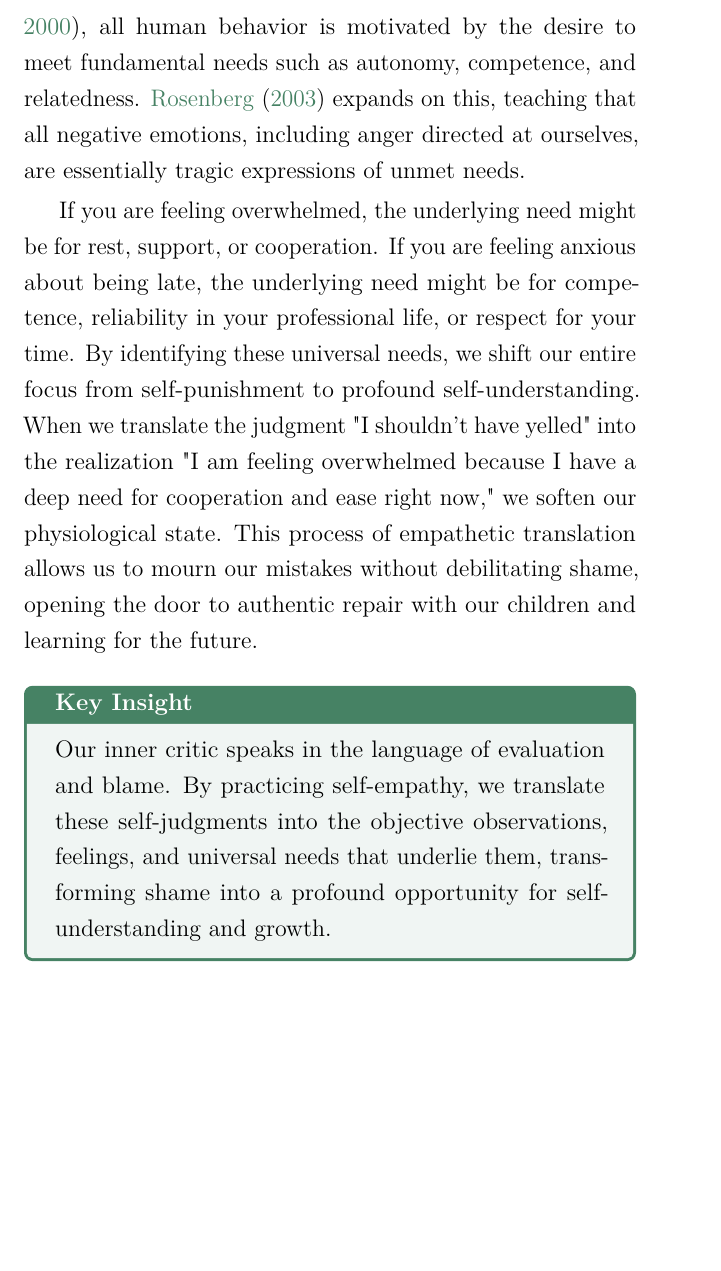
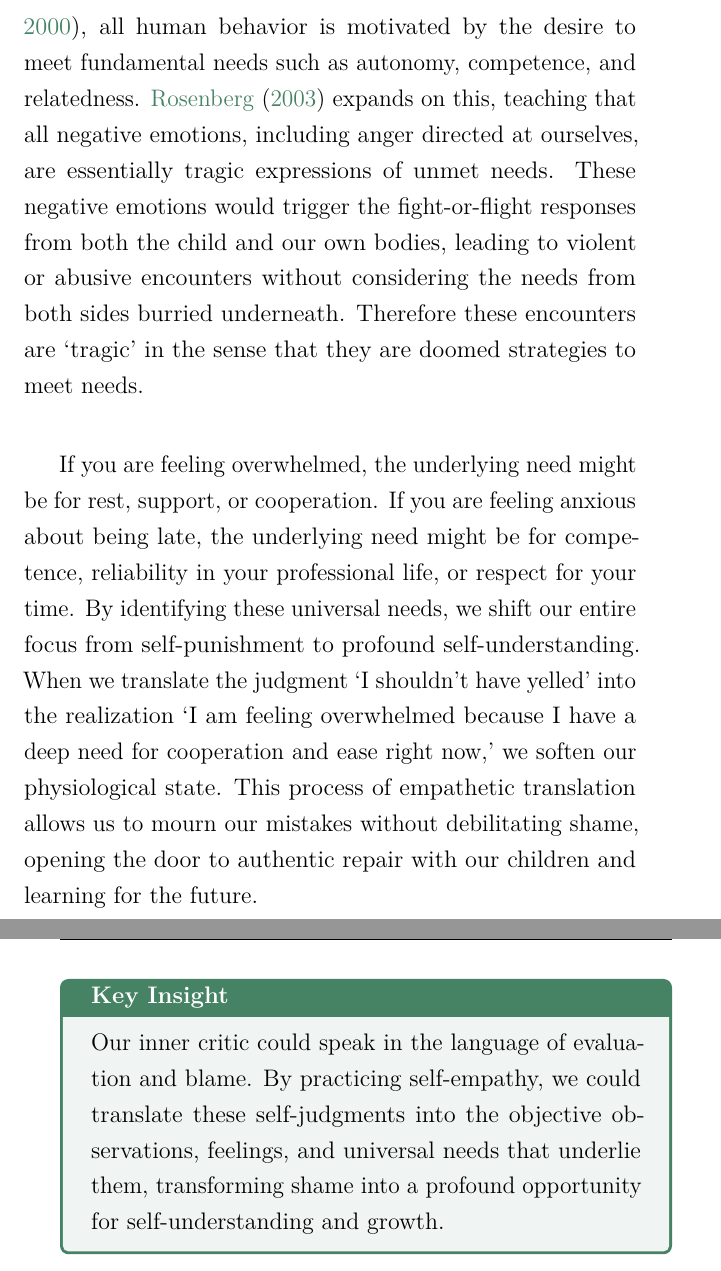
Before and after one commit to zzj0402/Empathetic-Parenting, a LaTeX thesis (book.tex, which reads chapters/chapter04.tex): part of page 116 of 190 before the commit and two parts of pages 116 and 117 of 191 after it, the two joined at a grey line, cut so that both start at the same text, the shorter picture padded with empty space. Compiled offline with pdfLaTeX.

Commit message:
Translating Self-Judgments into Needs

```diff
--- a/chapters/chapter04.tex
+++ b/chapters/chapter04.tex
@@ -217,16 +217,18 @@ Acknowledging our true emotional state validates our experience and begins the p
 The final and most crucial step in this process is connecting those feelings to the universal human needs driving them.
 According to Self-Determination Theory \citep{deci2000}, all human behavior is motivated by the desire to meet fundamental needs such as autonomy, competence, and relatedness.
 \citet{rosenberg2003} expands on this, teaching that all negative emotions, including anger directed at ourselves, are essentially tragic expressions of unmet needs.
+These negative emotions would trigger the fight-or-flight responses from both the child and our own bodies, leading to violent or abusive encounters without considering the needs from both sides burried underneath.
+Therefore these encounters are `tragic' in the sense that they are doomed strategies to meet needs.
 
 If you are feeling overwhelmed, the underlying need might be for rest, support, or cooperation.
 If you are feeling anxious about being late, the underlying need might be for competence, reliability in your professional life, or respect for your time.
 By identifying these universal needs, we shift our entire focus from self-punishment to profound self-understanding.
-When we translate the judgment "I shouldn't have yelled" into the realization "I am feeling overwhelmed because I have a deep need for cooperation and ease right now," we soften our physiological state.
+When we translate the judgment `I shouldn't have yelled' into the realization `I am feeling overwhelmed because I have a deep need for cooperation and ease right now,' we soften our physiological state.
 This process of empathetic translation allows us to mourn our mistakes without debilitating shame, opening the door to authentic repair with our children and learning for the future.
 
 \begin{keyinsight}
-Our inner critic speaks in the language of evaluation and blame.
-By practicing self-empathy, we translate these self-judgments into the objective observations, feelings, and universal needs that underlie them, transforming shame into a profound opportunity for self-understanding and growth.
+Our inner critic could speak in the language of evaluation and blame.
+By practicing self-empathy, we could translate these self-judgments into the objective observations, feelings, and universal needs that underlie them, transforming shame into a profound opportunity for self-understanding and growth.
 \end{keyinsight}
 
 \section{The Practice of Self-Empathy in Daily Life}
```
